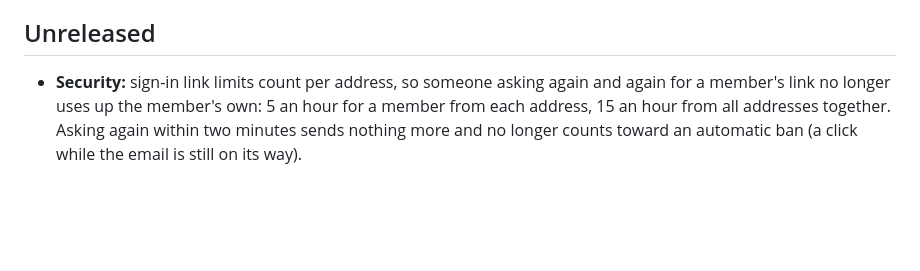
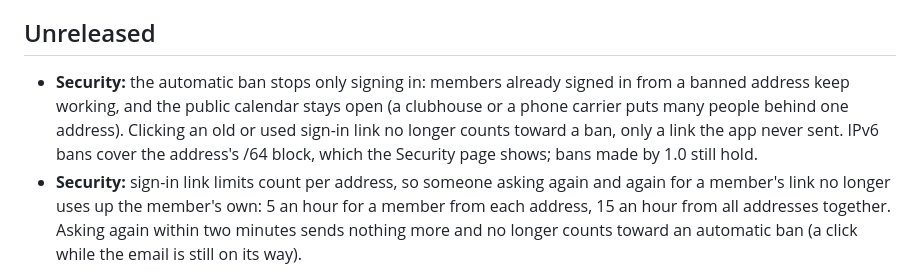
Before and after one commit to KO4CGQ/minutes, a Markdown page: CHANGELOG.md, the part around the change. Drawn GitHub-style; blank space fills up the shorter version.

```diff
--- a/CHANGELOG.md
+++ b/CHANGELOG.md
@@ -5,6 +5,7 @@ What changed in each version of Club Minutes. Ideas and requests: the repository
 Versions follow [semantic versioning](https://semver.org): the first number goes up for a change to settings, folders or command names that a club has to act on (a 2.0), the middle for new features, the last for fixes. Each version is a git tag (`v1.0.0`), and the app's footer shows the version that's running.
 
 ## Unreleased
+- **Security:** the automatic ban stops only signing in: members already signed in from a banned address keep working, and the public calendar stays open (a clubhouse or a phone carrier puts many people behind one address). Clicking an old or used sign-in link no longer counts toward a ban, only a link the app never sent. IPv6 bans cover the address's /64 block, which the Security page shows; bans made by 1.0 still hold.
 - **Security:** sign-in link limits count per address, so someone asking again and again for a member's link no longer uses up the member's own: 5 an hour for a member from each address, 15 an hour from all addresses together. Asking again within two minutes sends nothing more and no longer counts toward an automatic ban (a click while the email is still on its way).
 - **Security:** "Email me a link" answers before the email goes out, so a member's address and anyone else's answer in the same time (a member's took about a second longer, which showed who's a member).
 - **Security:** turning on admin mode with a passkey needs it to check your PIN, fingerprint or face; a security key that's only tapped was accepted. Signing in still takes a tap, so older keys keep working; an emailed link still turns admin mode on too.
```
Also changed, not shown: docs/server-admin.md (+1 -1 lines), docs/screenshots/backups.png, 5 other files.
